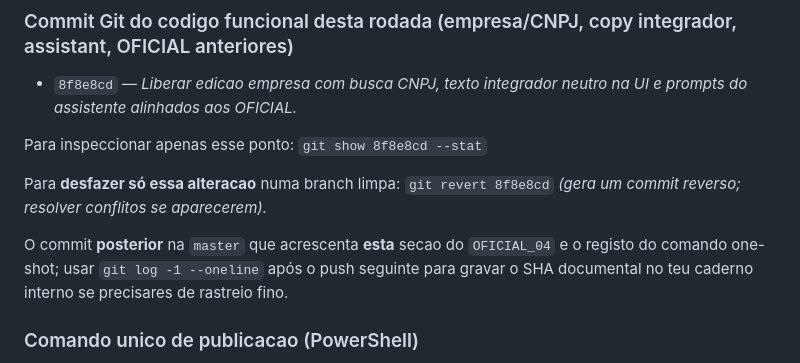
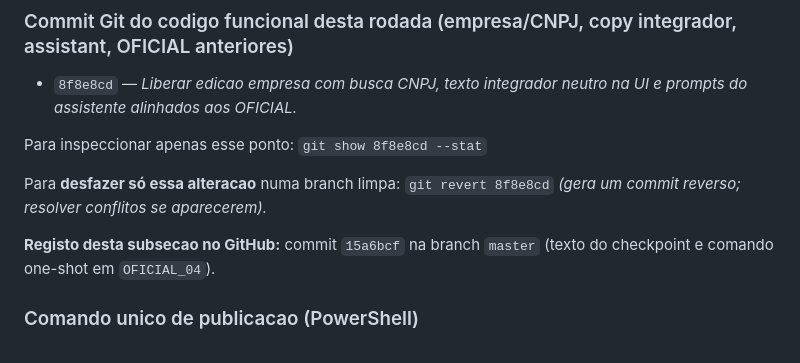
Before and after one commit to alexandre19eletrica-jpg/pontocerto, a Markdown page: docs/OFICIAL_04_MEMORIA_E_REGISTRO_ATUAL_DO_SISTEMA.md, the part around the change. GitHub-like rendering.

Commit message:
OFICIAL_04: referir commit 15a6bcf do registo de checkpoint.
Co-authored-by: Cursor <cursoragent@cursor.com>

```diff
--- a/docs/OFICIAL_04_MEMORIA_E_REGISTRO_ATUAL_DO_SISTEMA.md
+++ b/docs/OFICIAL_04_MEMORIA_E_REGISTRO_ATUAL_DO_SISTEMA.md
@@ -316,7 +316,7 @@ Para inspeccionar apenas esse ponto: `git show 8f8e8cd --stat`
 
 Para **desfazer só essa alteracao** numa branch limpa: `git revert 8f8e8cd` *(gera um commit reverso; resolver conflitos se aparecerem).*
 
-O commit **posterior** na `master` que acrescenta **esta** secao do `OFICIAL_04` e o registo do comando one-shot; usar `git log -1 --oneline` após o push seguinte para gravar o SHA documental no teu caderno interno se precisares de rastreio fino.
+**Registo desta subsecao no GitHub:** commit `15a6bcf` na branch `master` (texto do checkpoint e comando one-shot em `OFICIAL_04`).
 
 ### Comando unico de publicacao (PowerShell)
 
```
